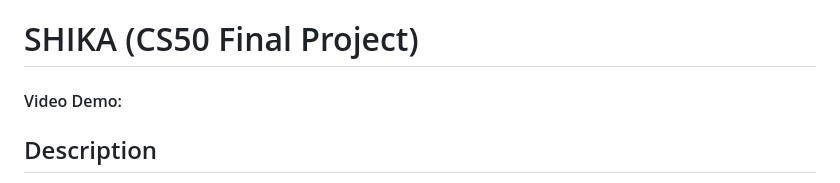
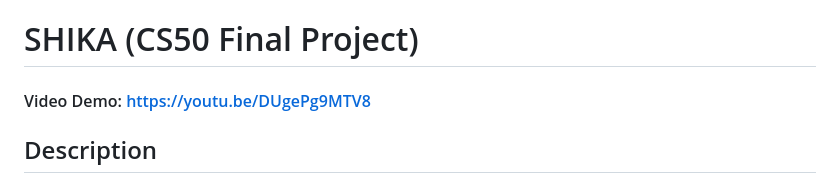
Before and after one commit to ChewyChair/CS50-Final, a Markdown page: README.md, the part around the change. Drawn GitHub-style.

Commit message:
Update demo link

```diff
--- a/README.md
+++ b/README.md
@@ -1,5 +1,5 @@
 # SHIKA (CS50 Final Project)
-#### Video Demo:
+#### Video Demo: https://youtu.be/DUgePg9MTV8
 
 ## Description
 This is my final project for CS50, written in Javascript. It is a simple web game where that you can interact with Shika the Shiba.
```
